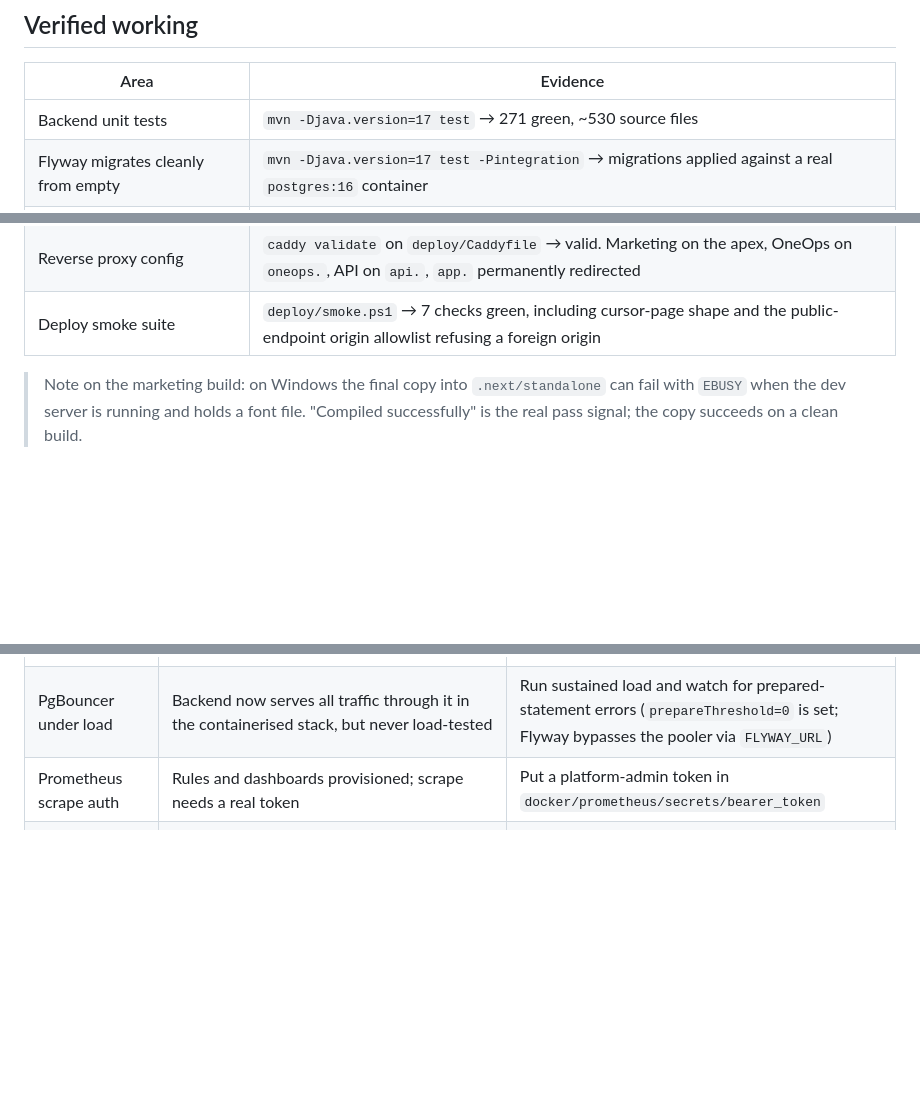
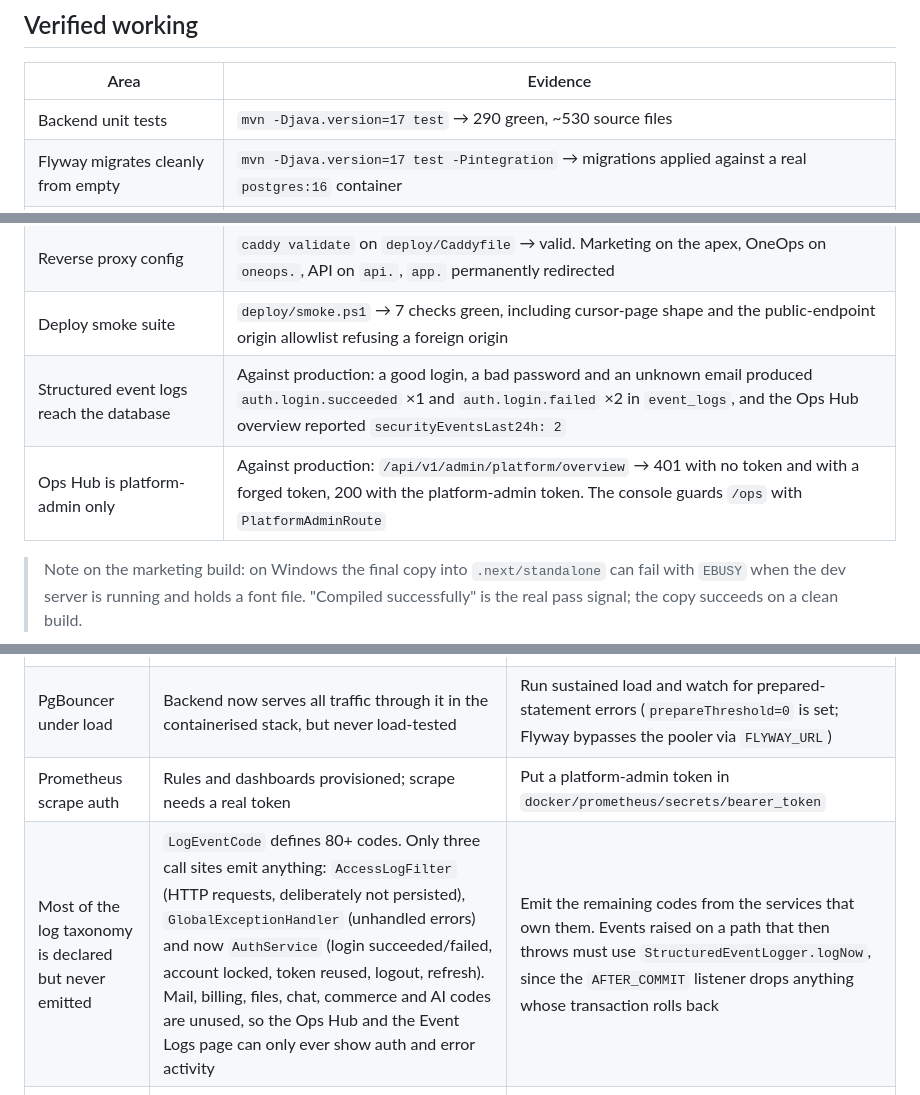
Before and after one commit to prabhixtechnologies/infra, a Markdown page: docs/ROADMAP.md, 3 parts joined by grey strips. Rendered like a GitHub page; blank space fills up the shorter version.

```diff
--- a/docs/ROADMAP.md
+++ b/docs/ROADMAP.md
@@ -9,7 +9,7 @@ Kept current so nobody discovers a gap at the worst possible moment.
 
 | Area | Evidence |
 |---|---|
-| Backend unit tests | `mvn -Djava.version=17 test` → 271 green, ~530 source files |
+| Backend unit tests | `mvn -Djava.version=17 test` → 290 green, ~530 source files |
 | Flyway migrates cleanly from empty | `mvn -Djava.version=17 test -Pintegration` → migrations applied against a real `postgres:16` container |
 | Flyway migrates cleanly on an existing database | Booted against the dev database: 47 validated, V51–V58 applied, schema now at v58 |
 | `ddl-auto: validate` entity/schema agreement | Same run. Automated, not a human starting the app |
@@ -22,6 +22,8 @@ Kept current so nobody discovers a gap at the worst possible moment.
 | Compose files parse | `docker compose config` exit 0 for local, mail, and the layered prod override, with and without `--profile monitoring` |
 | Reverse proxy config | `caddy validate` on `deploy/Caddyfile` → valid. Marketing on the apex, OneOps on `oneops.`, API on `api.`, `app.` permanently redirected |
 | Deploy smoke suite | `deploy/smoke.ps1` → 7 checks green, including cursor-page shape and the public-endpoint origin allowlist refusing a foreign origin |
+| Structured event logs reach the database | Against production: a good login, a bad password and an unknown email produced `auth.login.succeeded` ×1 and `auth.login.failed` ×2 in `event_logs`, and the Ops Hub overview reported `securityEventsLast24h: 2` |
+| Ops Hub is platform-admin only | Against production: `/api/v1/admin/platform/overview` → 401 with no token and with a forged token, 200 with the platform-admin token. The console guards `/ops` with `PlatformAdminRoute` |
 
 > Note on the marketing build: on Windows the final copy into `.next/standalone` can fail with
 > `EBUSY` when the dev server is running and holds a font file. "Compiled successfully" is the
@@ -40,6 +42,7 @@ Kept current so nobody discovers a gap at the worst possible moment.
 | SSE fan-out across multiple API instances | Single-instance dev only | Scale `backend` to 2 replicas and confirm presence events reach both |
 | PgBouncer under load | Backend now serves all traffic through it in the containerised stack, but never load-tested | Run sustained load and watch for prepared-statement errors (`prepareThreshold=0` is set; Flyway bypasses the pooler via `FLYWAY_URL`) |
 | Prometheus scrape auth | Rules and dashboards provisioned; scrape needs a real token | Put a platform-admin token in `docker/prometheus/secrets/bearer_token` |
+| Most of the log taxonomy is declared but never emitted | `LogEventCode` defines 80+ codes. Only three call sites emit anything: `AccessLogFilter` (HTTP requests, deliberately not persisted), `GlobalExceptionHandler` (unhandled errors) and now `AuthService` (login succeeded/failed, account locked, token reused, logout, refresh). Mail, billing, files, chat, commerce and AI codes are unused, so the Ops Hub and the Event Logs page can only ever show auth and error activity | Emit the remaining codes from the services that own them. Events raised on a path that then throws must use `StructuredEventLogger.logNow`, since the `AFTER_COMMIT` listener drops anything whose transaction rolls back |
 | Email verification link has no page | `EmailVerificationService` emails `{CONSOLE_URL}/auth/verify-email?token=…`, but the console has no such route — the link 404s. The magic-link and password-reset links had the same defect and are now fixed | Add a `/verify-email` route and page in `web/src/routes.tsx` that posts the token, then point the service at it |
 
 ---
```
